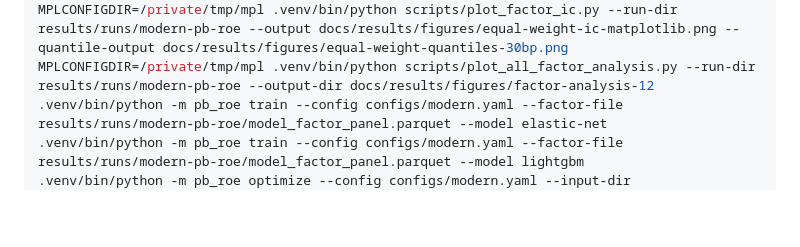
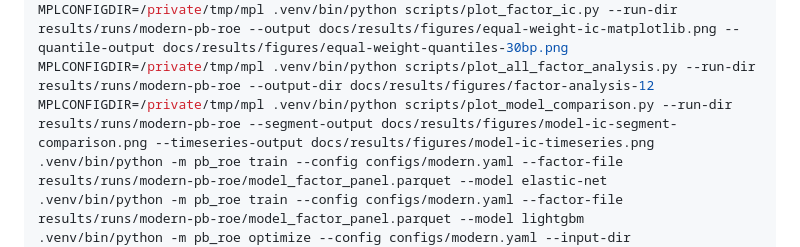
Before and after one commit to yeyeyuan23/factor-research, a Markdown page: docs/runbook.md, the part around the change. Drawn GitHub-style; blank space fills up the shorter version.

```diff
--- a/docs/runbook.md
+++ b/docs/runbook.md
@@ -50,6 +50,7 @@ fundamentals.parquet
 .venv/bin/python -m pb_roe validate-factors --config configs/modern.yaml --input-dir data/processed/modern_sample/canonical
 MPLCONFIGDIR=/private/tmp/mpl .venv/bin/python scripts/plot_factor_ic.py --run-dir results/runs/modern-pb-roe --output docs/results/figures/equal-weight-ic-matplotlib.png --quantile-output docs/results/figures/equal-weight-quantiles-30bp.png
 MPLCONFIGDIR=/private/tmp/mpl .venv/bin/python scripts/plot_all_factor_analysis.py --run-dir results/runs/modern-pb-roe --output-dir docs/results/figures/factor-analysis-12
+MPLCONFIGDIR=/private/tmp/mpl .venv/bin/python scripts/plot_model_comparison.py --run-dir results/runs/modern-pb-roe --segment-output docs/results/figures/model-ic-segment-comparison.png --timeseries-output docs/results/figures/model-ic-timeseries.png
 .venv/bin/python -m pb_roe train --config configs/modern.yaml --factor-file results/runs/modern-pb-roe/model_factor_panel.parquet --model elastic-net
 .venv/bin/python -m pb_roe train --config configs/modern.yaml --factor-file results/runs/modern-pb-roe/model_factor_panel.parquet --model lightgbm
 .venv/bin/python -m pb_roe optimize --config configs/modern.yaml --input-dir data/processed/modern_sample/canonical --factor-file results/runs/modern-pb-roe/model_factor_panel.parquet --prediction-file results/runs/modern-pb-roe/elastic-net_predictions.parquet
```
Also changed, not shown: README.md (+8 -20 lines), docs/presentation_10min.md (deleted, +0 -45 lines), docs/results/figures/model-ic-segment-comparison.png (added), docs/results/figures/model-ic-timeseries.png (added), 6 other files.
